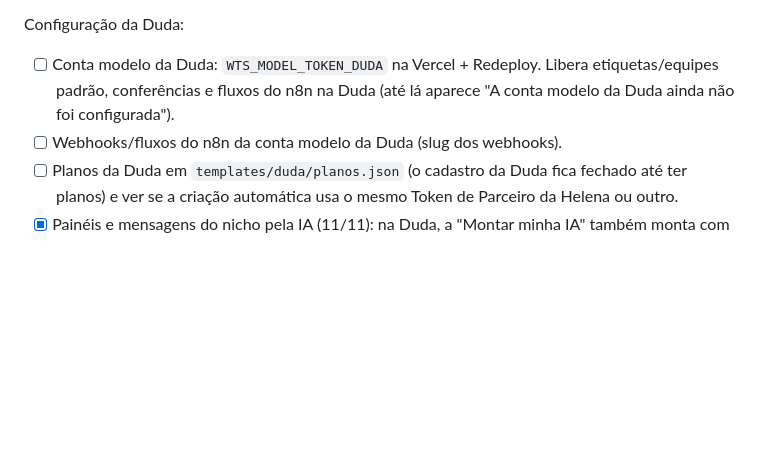
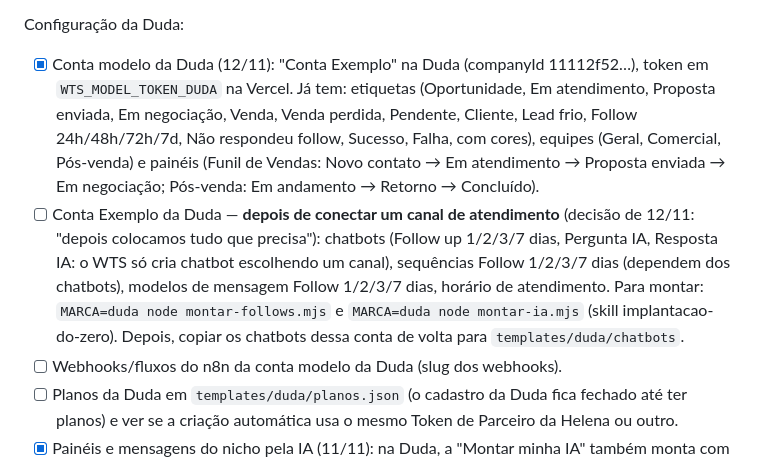
Before and after one commit to teixeirzkj/clonarfredy, a Markdown page: docs/PENDENCIAS.md, the part around the change. GitHub-like rendering; blank space fills up the shorter version.

Commit message:
Pendências: Conta Exemplo da Duda (feito e o que depende de canal)
Co-Authored-By: Claude Opus 5.5 <noreply@anthropic.com>

```diff
--- a/docs/PENDENCIAS.md
+++ b/docs/PENDENCIAS.md
@@ -102,7 +102,8 @@ Vídeos da Duda (editar os da Frédy em vez de gravar tudo):
 - [ ] Conta exemplo da Frédy: excluir os 3 painéis de teste "Funil de Vendas" (chave FV) criados nas gravações (a exclusão automática foi bloqueada; fazer à mão em CRM → Painéis → engrenagem → Excluir).
 
 Configuração da Duda:
-- [ ] Conta modelo da Duda: `WTS_MODEL_TOKEN_DUDA` na Vercel + Redeploy. Libera etiquetas/equipes padrão, conferências e fluxos do n8n na Duda (até lá aparece "A conta modelo da Duda ainda não foi configurada").
+- [x] Conta modelo da Duda (12/11): "Conta Exemplo" na Duda (companyId 11112f52…), token em `WTS_MODEL_TOKEN_DUDA` na Vercel. Já tem: etiquetas (Oportunidade, Em atendimento, Proposta enviada, Em negociação, Venda, Venda perdida, Pendente, Cliente, Lead frio, Follow 24h/48h/72h/7d, Não respondeu follow, Sucesso, Falha, com cores), equipes (Geral, Comercial, Pós-venda) e painéis (Funil de Vendas: Novo contato → Em atendimento → Proposta enviada → Em negociação; Pós-venda: Em andamento → Retorno → Concluído).
+- [ ] Conta Exemplo da Duda — **depois de conectar um canal de atendimento** (decisão de 12/11: "depois colocamos tudo que precisa"): chatbots (Follow up 1/2/3/7 dias, Pergunta IA, Resposta IA: o WTS só cria chatbot escolhendo um canal), sequências Follow 1/2/3/7 dias (dependem dos chatbots), modelos de mensagem Follow 1/2/3/7 dias, horário de atendimento. Para montar: `MARCA=duda node montar-follows.mjs` e `MARCA=duda node montar-ia.mjs` (skill implantacao-do-zero). Depois, copiar os chatbots dessa conta de volta para `templates/duda/chatbots`.
 - [ ] Webhooks/fluxos do n8n da conta modelo da Duda (slug dos webhooks).
 - [ ] Planos da Duda em `templates/duda/planos.json` (o cadastro da Duda fica fechado até ter planos) e ver se a criação automática usa o mesmo Token de Parceiro da Helena ou outro.
 - [x] Painéis e mensagens do nicho pela IA (11/11): na Duda, a "Montar minha IA" também monta com o cliente os painéis do CRM (colunas) e escreve os 4 follows no nicho dele (`templates/duda/nicho.json` + `templates/duda/ia-coletor.md`); no fim aparecem para o cliente e em Clientes → Ver IA. A API do WTS não cria painéis nem modelos de mensagem: a equipe cria os painéis e o cliente cola as mensagens. Chatbots, sequências e etiquetas continuam os padrões.
```
